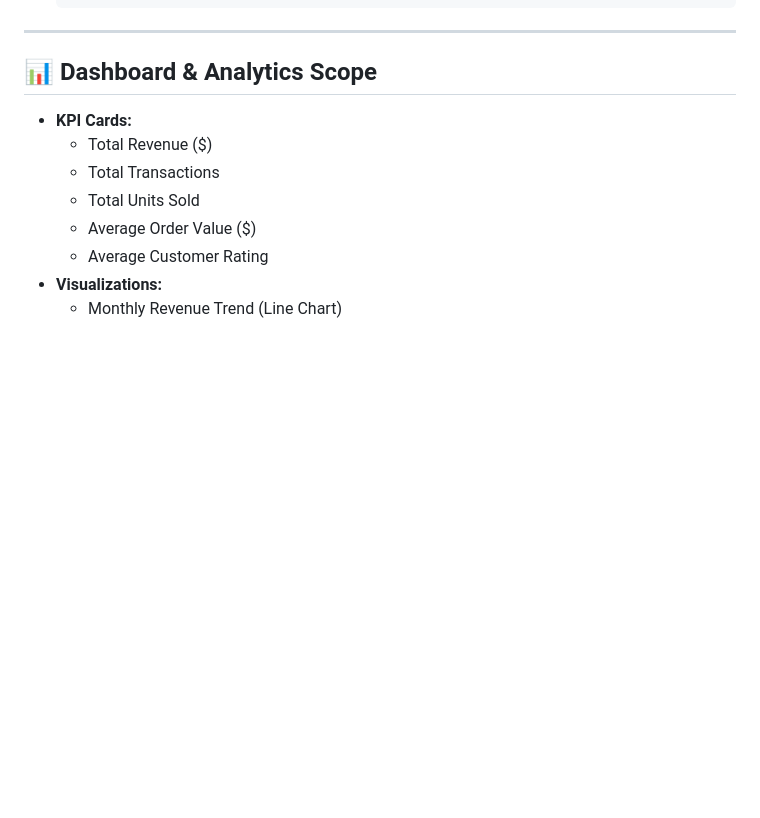
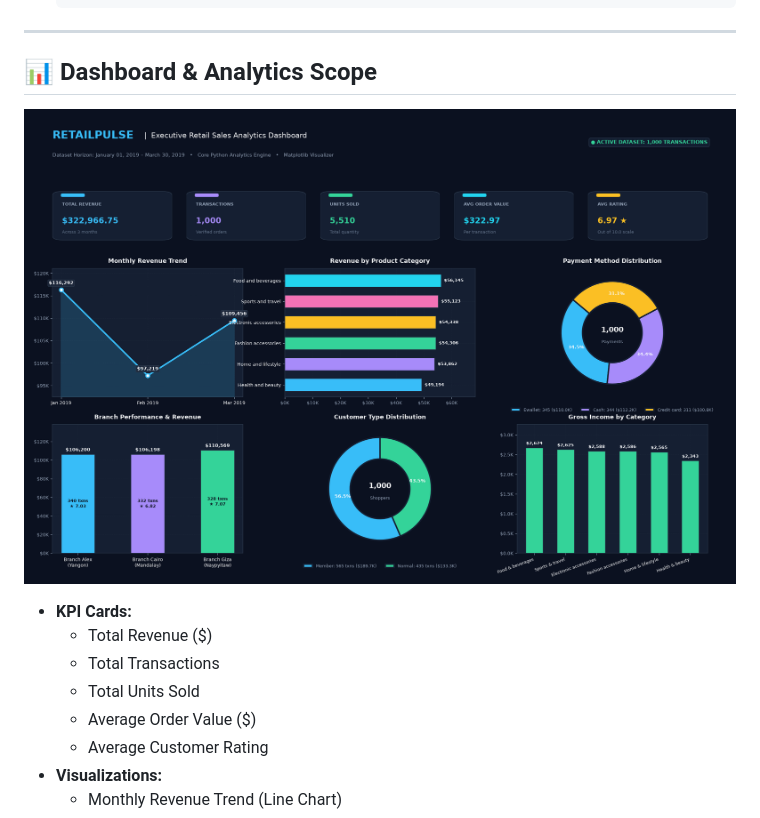
Before and after one commit to Kartik-idk/RetailPulse, a Markdown page: README.md, the part around one of its changes. Rendered like a GitHub page; pictures changed too: dataset/dashboard_preview.png (added); blank space fills up the shorter version.

Commit message:
Implement Matplotlib visualization engine and dark dashboard (Milestone 4)

```diff
--- a/README.md
+++ b/README.md
@@ -133,6 +133,8 @@ The application utilizes the historical **Supermarket Sales** dataset.
 
 ## 📊 Dashboard & Analytics Scope
 
+![RetailPulse Executive Dashboard Preview](dataset/dashboard_preview.png)
+
 - **KPI Cards:**
   - Total Revenue (\$)
   - Total Transactions
```
Also changed, not shown: other parts of README.md (+1 -1 lines), 2 other files.
